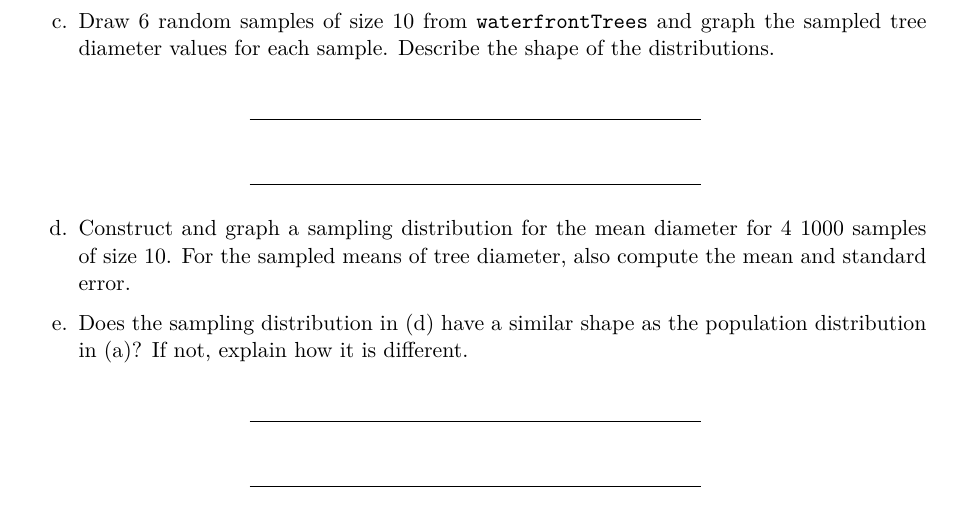
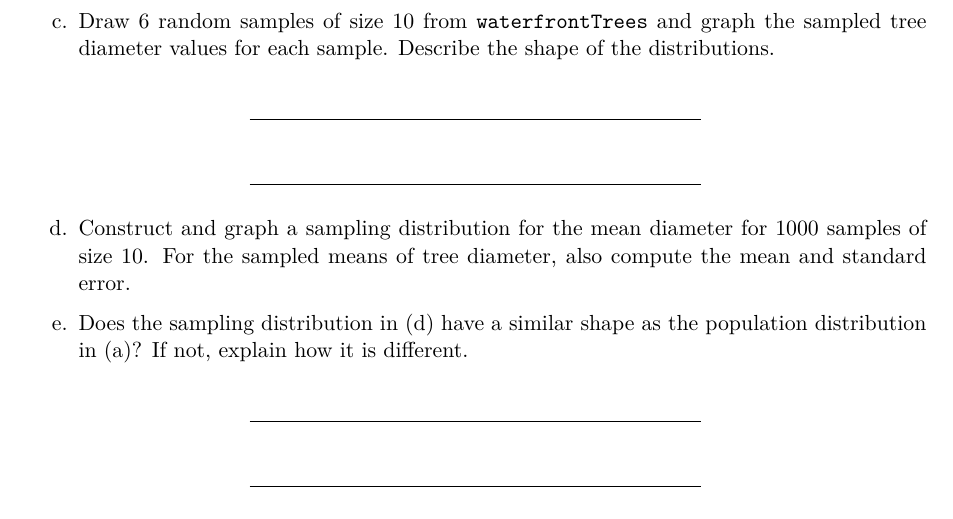
Before and after one commit to Math-141/lab06, a Quarto document (lab06_yournamehere.qmd): part of page 2 of 8, cut so that both start at the same text. Rendered offline with R 4.5, knitr and Pandoc in place of Quarto, then LaTeX, with nearby package versions; some code elsewhere in the file could not run offline.

Commit message:
change to 1000

````diff
--- a/lab06_yournamehere.qmd
+++ b/lab06_yournamehere.qmd
@@ -90,7 +90,7 @@ c. Draw 6 random samples of size 10 from `waterfrontTrees` and graph the sampled
 
 *************************************************************************
 
-d.  Construct and graph a sampling distribution for the mean diameter for 4 1000 samples of size 10.  For the sampled means of tree diameter, also compute the mean and standard error.
+d.  Construct and graph a sampling distribution for the mean diameter for 1000 samples of size 10.  For the sampled means of tree diameter, also compute the mean and standard error.
 
 ```{r}
 
````
